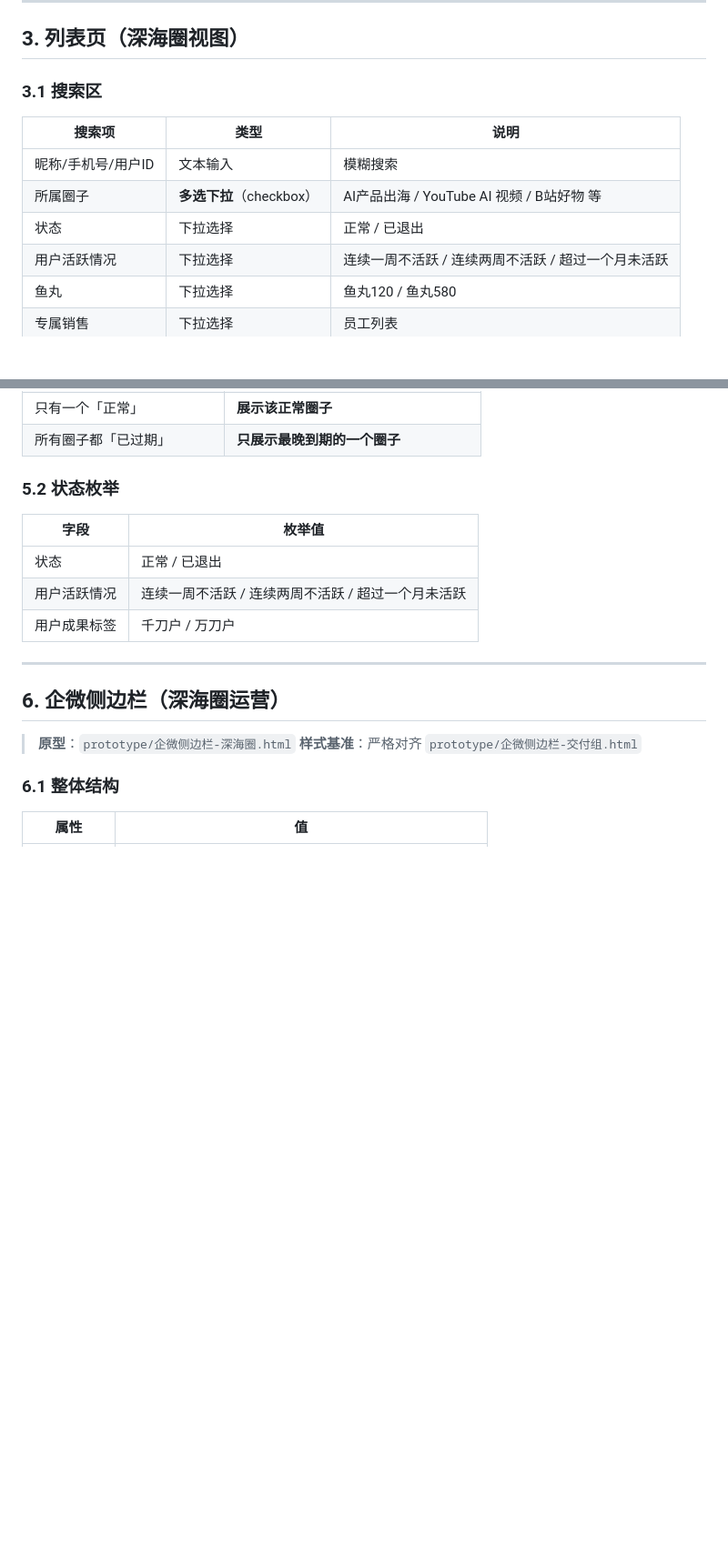
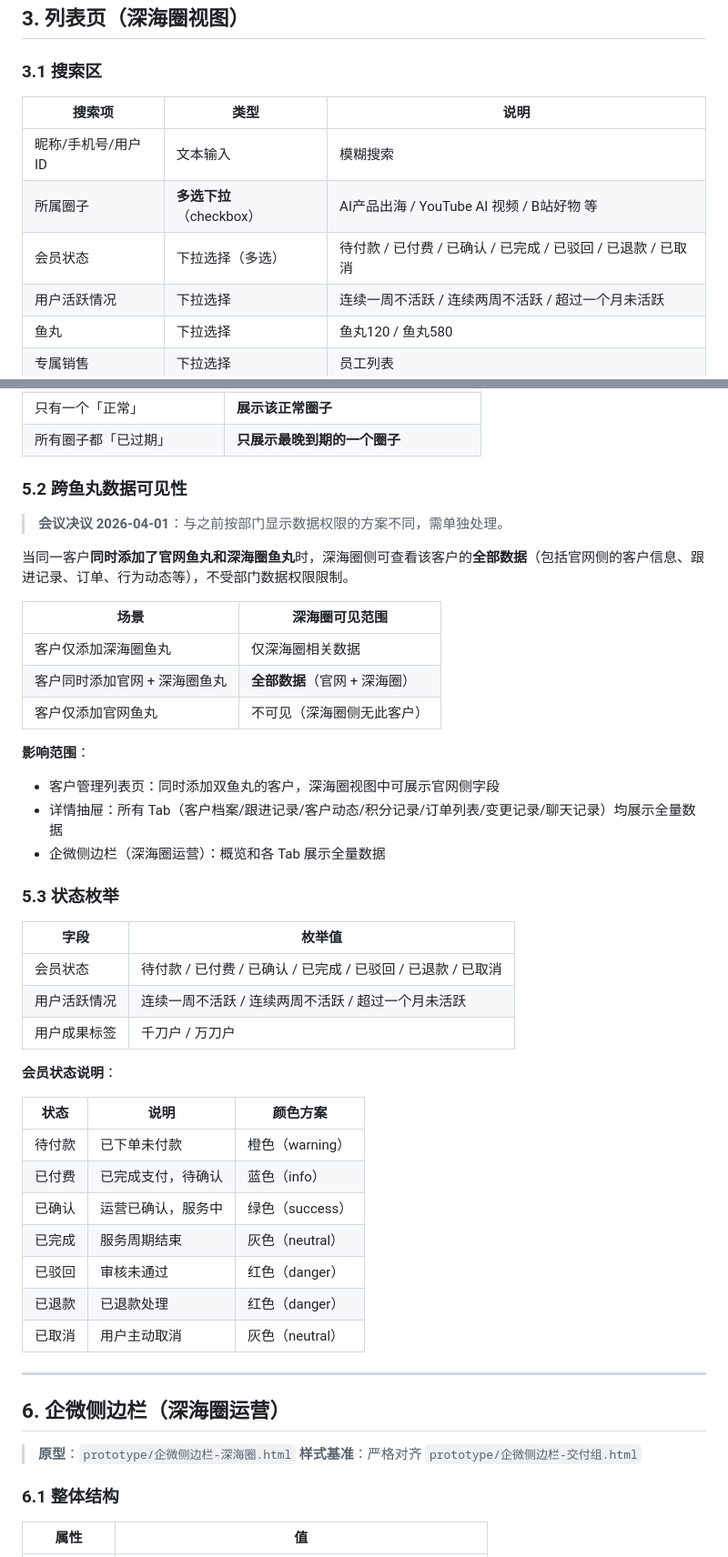
Before and after one commit to xinwei5282-sys/SCRM, a Markdown page: PRD_深海圈客户管理.md, 2 parts joined by grey strips. Shown at 91% size. Drawn GitHub-style; blank space fills up the shorter version.

Commit message:
docs: PRD v2.2 跨鱼丸数据可见性规则 + 会员状态7项
- 新增§5.2 跨鱼丸数据可见性：同时添加官网+深海圈鱼丸的客户，深海圈可看全部数据
- 会员状态从2个(正常/已退出)扩展为7个(待付款/已付费/已确认/已完成/已驳回/已退款/已取消)
- 企微侧边栏PRD同步更新数据安全条目

Co-Authored-By: Claude Opus 4.6 (1M context) <noreply@anthropic.com>

```diff
--- a/PRD_深海圈客户管理.md
+++ b/PRD_深海圈客户管理.md
@@ -63,7 +63,7 @@ CRM 系统区分三条业务线：**官网**、**深海圈**、**航海家**。
 |--------|------|------|
 | 昵称/手机号/用户ID | 文本输入 | 模糊搜索 |
 | 所属圈子 | **多选下拉**（checkbox） | AI产品出海 / YouTube AI 视频 / B站好物 等 |
-| 状态 | 下拉选择 | 正常 / 已退出 |
+| 会员状态 | 下拉选择（多选） | 待付款 / 已付费 / 已确认 / 已完成 / 已驳回 / 已退款 / 已取消 |
 | 用户活跃情况 | 下拉选择 | 连续一周不活跃 / 连续两周不活跃 / 超过一个月未活跃 |
 | 鱼丸 | 下拉选择 | 鱼丸120 / 鱼丸580 |
 | 专属销售 | 下拉选择 | 员工列表 |
@@ -332,13 +332,42 @@ CRM 系统区分三条业务线：**官网**、**深海圈**、**航海家**。
 | 只有一个「正常」 | **展示该正常圈子** |
 | 所有圈子都「已过期」 | **只展示最晚到期的一个圈子** |
 
-### 5.2 状态枚举
+### 5.2 跨鱼丸数据可见性
+
+> **会议决议 2026-04-01**：与之前按部门显示数据权限的方案不同，需单独处理。
+
+当同一客户**同时添加了官网鱼丸和深海圈鱼丸**时，深海圈侧可查看该客户的**全部数据**（包括官网侧的客户信息、跟进记录、订单、行为动态等），不受部门数据权限限制。
+
+| 场景 | 深海圈可见范围 |
+|------|--------------|
+| 客户仅添加深海圈鱼丸 | 仅深海圈相关数据 |
+| 客户同时添加官网 + 深海圈鱼丸 | **全部数据**（官网 + 深海圈） |
+| 客户仅添加官网鱼丸 | 不可见（深海圈侧无此客户） |
+
+**影响范围**：
+- 客户管理列表页：同时添加双鱼丸的客户，深海圈视图中可展示官网侧字段
+- 详情抽屉：所有 Tab（客户档案/跟进记录/客户动态/积分记录/订单列表/变更记录/聊天记录）均展示全量数据
+- 企微侧边栏（深海圈运营）：概览和各 Tab 展示全量数据
+
+### 5.3 状态枚举
 
 | 字段 | 枚举值 |
 |------|--------|
-| 状态 | 正常 / 已退出 |
+| 会员状态 | 待付款 / 已付费 / 已确认 / 已完成 / 已驳回 / 已退款 / 已取消 |
 | 用户活跃情况 | 连续一周不活跃 / 连续两周不活跃 / 超过一个月未活跃 |
 | 用户成果标签 | 千刀户 / 万刀户 |
+
+**会员状态说明**：
+
+| 状态 | 说明 | 颜色方案 |
+|------|------|---------|
+| 待付款 | 已下单未付款 | 橙色（warning） |
+| 已付费 | 已完成支付，待确认 | 蓝色（info） |
+| 已确认 | 运营已确认，服务中 | 绿色（success） |
+| 已完成 | 服务周期结束 | 灰色（neutral） |
+| 已驳回 | 审核未通过 | 红色（danger） |
+| 已退款 | 已退款处理 | 红色（danger） |
+| 已取消 | 用户主动取消 | 灰色（neutral） |
 
 ---
 
```
Also changed, not shown: other parts of PRD_深海圈客户管理.md (+7 -6 lines), PRD_企微侧边栏.md (+1 -0 lines).
